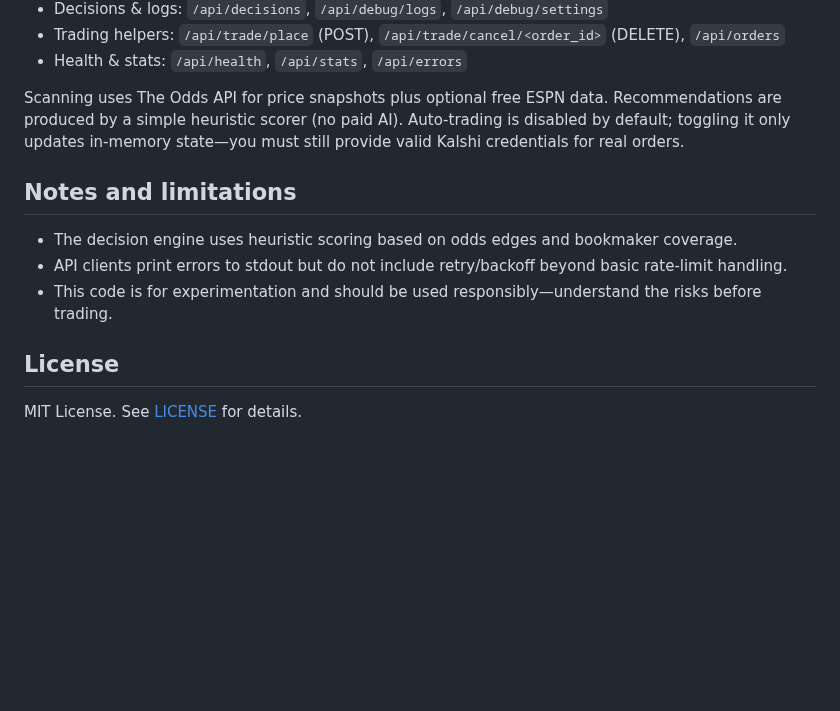
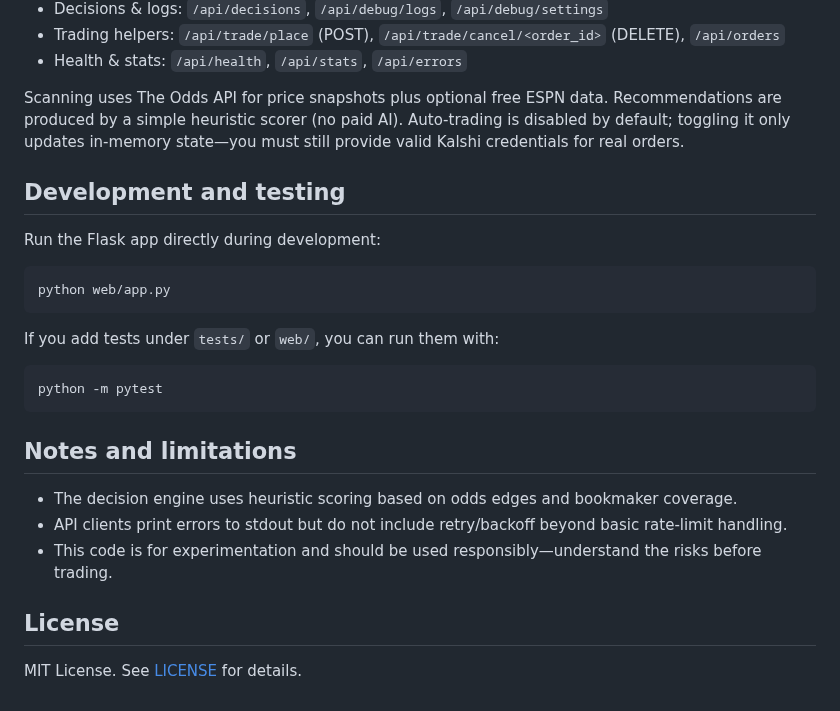
Before and after one commit to Mattssn/ProjectBroke, a Markdown page: README.md, the part around one of its changes. Rendered like a GitHub page; blank space fills up the shorter version.

````diff
--- a/README.md
+++ b/README.md
@@ -49,12 +66,21 @@ Key API routes:
 
 Scanning uses The Odds API for price snapshots plus optional free ESPN data. Recommendations are produced by a simple heuristic scorer (no paid AI). Auto-trading is disabled by default; toggling it only updates in-memory state—you must still provide valid Kalshi credentials for real orders.
 
+## Development and testing
+Run the Flask app directly during development:
+```bash
+python web/app.py
+```
+
+If you add tests under `tests/` or `web/`, you can run them with:
+```bash
+python -m pytest
+```
+
 ## Notes and limitations
-
 - The decision engine uses heuristic scoring based on odds edges and bookmaker coverage.
 - API clients print errors to stdout but do not include retry/backoff beyond basic rate-limit handling.
 - This code is for experimentation and should be used responsibly—understand the risks before trading.
 
 ## License
-
 MIT License. See [LICENSE](LICENSE) for details.
````
Also changed, not shown: other parts of README.md (+37 -20 lines).
